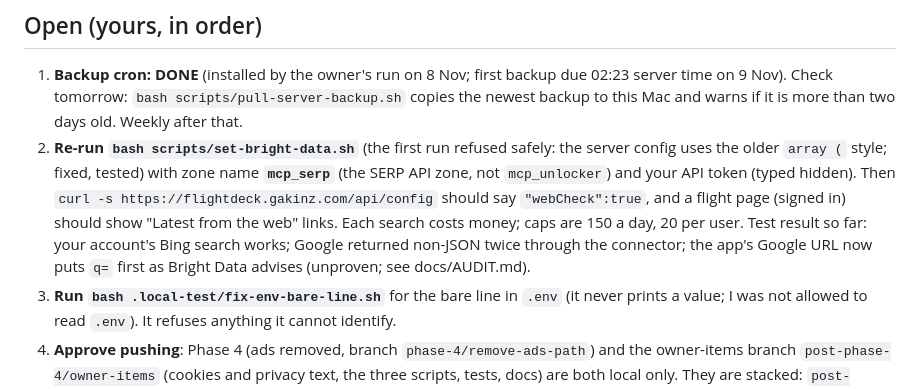
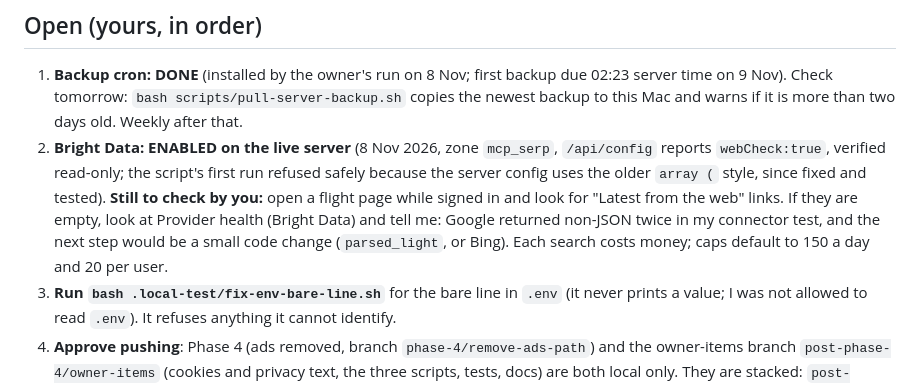
Before and after one commit to devgeereact/flightdeck, a Markdown page: .agent/CURRENT-TASK.md, the part around the change. Rendered like a GitHub page.

```diff
--- a/.agent/CURRENT-TASK.md
+++ b/.agent/CURRENT-TASK.md
@@ -22,7 +22,7 @@ Work through the GSD roadmap (9 phases, local plan in `.planning/`). Personal-us
 
 ## Open (yours, in order)
 1. **Backup cron: DONE** (installed by the owner's run on 8 Nov; first backup due 02:23 server time on 9 Nov). Check tomorrow: `bash scripts/pull-server-backup.sh` copies the newest backup to this Mac and warns if it is more than two days old. Weekly after that.
-2. **Re-run `bash scripts/set-bright-data.sh`** (the first run refused safely: the server config uses the older `array (` style; fixed, tested) with zone name **`mcp_serp`** (the SERP API zone, not `mcp_unlocker`) and your API token (typed hidden). Then `curl -s https://flightdeck.gakinz.com/api/config` should say `"webCheck":true`, and a flight page (signed in) should show "Latest from the web" links. Each search costs money; caps are 150 a day, 20 per user. Test result so far: your account's Bing search works; Google returned non-JSON twice through the connector; the app's Google URL now puts `q=` first as Bright Data advises (unproven; see docs/AUDIT.md).
+2. **Bright Data: ENABLED on the live server** (8 Nov 2026, zone `mcp_serp`, `/api/config` reports `webCheck:true`, verified read-only; the script's first run refused safely because the server config uses the older `array (` style, since fixed and tested). **Still to check by you:** open a flight page while signed in and look for "Latest from the web" links. If they are empty, look at Provider health (Bright Data) and tell me: Google returned non-JSON twice in my connector test, and the next step would be a small code change (`parsed_light`, or Bing). Each search costs money; caps default to 150 a day and 20 per user.
 3. **Run `bash .local-test/fix-env-bare-line.sh`** for the bare line in `.env` (it never prints a value; I was not allowed to read `.env`). It refuses anything it cannot identify.
 4. **Approve pushing**: Phase 4 (ads removed, branch `phase-4/remove-ads-path`) and the owner-items branch `post-phase-4/owner-items` (cookies and privacy text, the three scripts, tests, docs) are both local only. They are stacked: `post-phase-4/owner-items` contains Phase 4. One PR from the top branch lands both. The merge deploys real code (PHP site, seed content, console bundle, `.htaccess`).
 5. Server settings unverified: `trust_cf_connecting_ip`, PHP GD. (`published.json`: the 1 Nov backup had none.)
```
Also changed, not shown: docs/AUDIT.md (+1 -0 lines).
